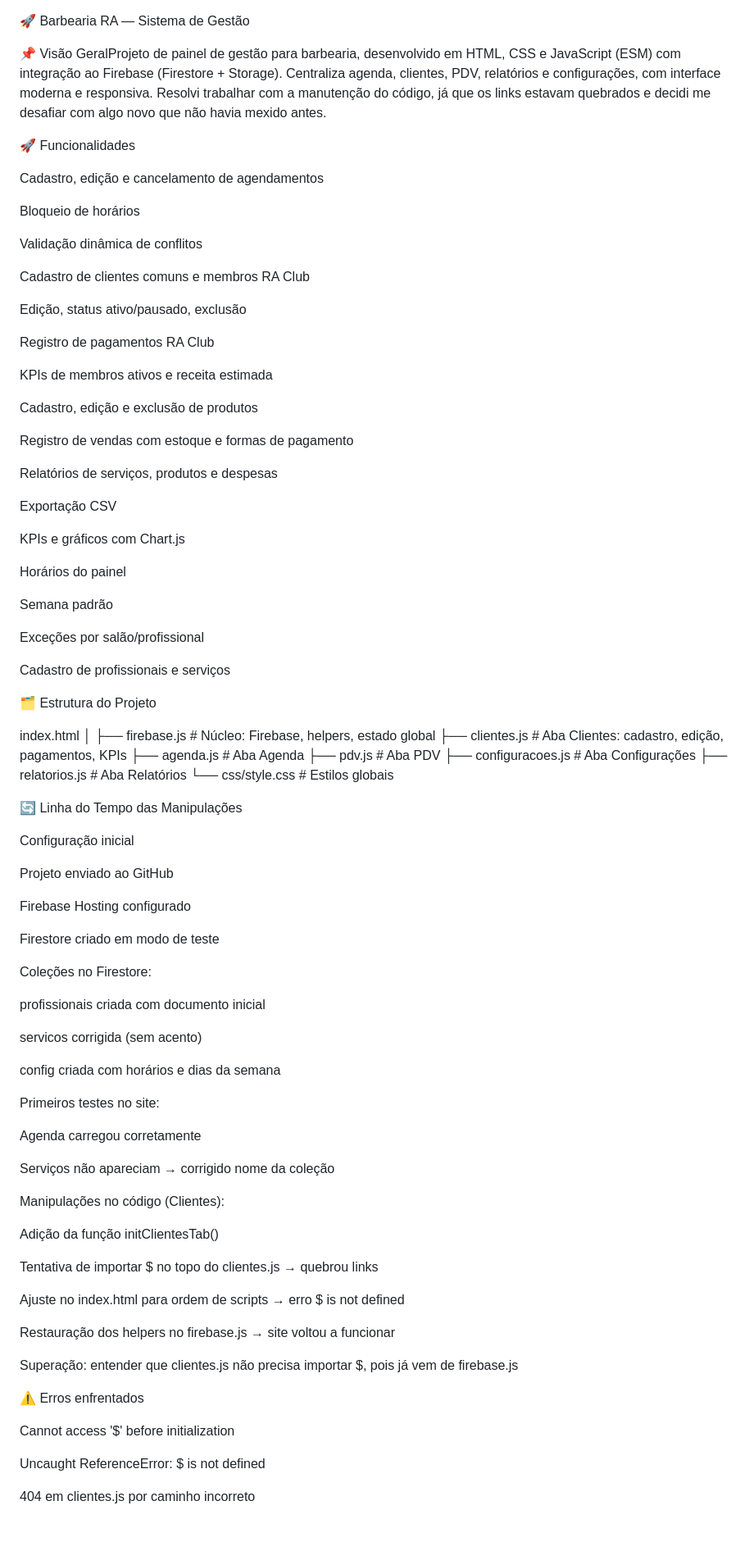
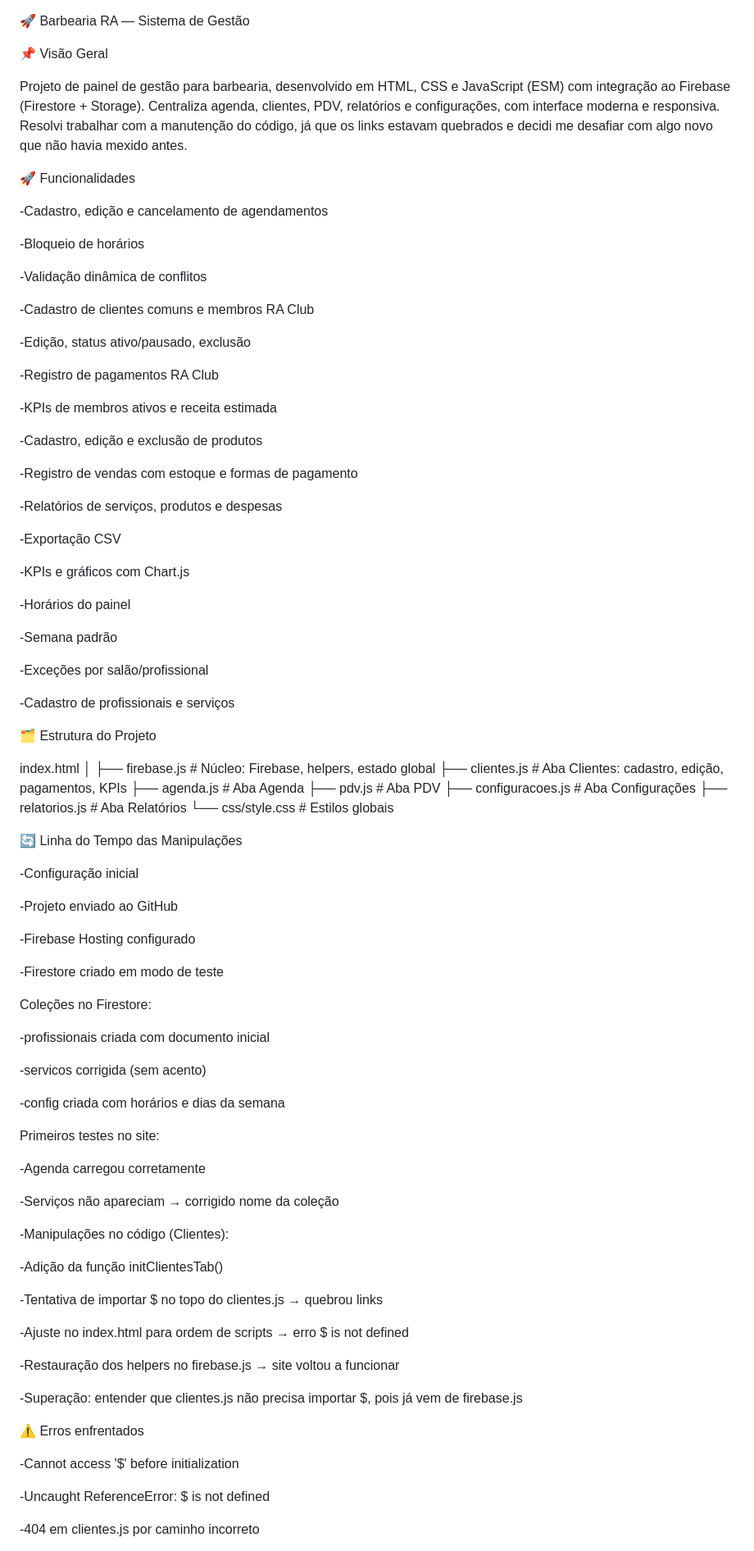
Before and after one commit to johnnyf-dev/saas-agendamento, a Markdown page: readme.md, the part around one of its changes. Shown at 82% size. Rendered like a GitHub page; blank space fills up the shorter version.

Commit message:
Atualiza README

```diff
--- a/readme.md
+++ b/readme.md
@@ -1,40 +1,42 @@
 🚀 Barbearia RA — Sistema de Gestão
 
-📌 Visão GeralProjeto de painel de gestão para barbearia, desenvolvido em HTML, CSS e JavaScript (ESM) com integração ao Firebase (Firestore + Storage). Centraliza agenda, clientes, PDV, relatórios e configurações, com interface moderna e responsiva. Resolvi trabalhar com a manutenção do código, já que os links estavam quebrados e decidi me desafiar com algo novo que não havia mexido antes.
+📌 Visão Geral
+
+Projeto de painel de gestão para barbearia, desenvolvido em HTML, CSS e JavaScript (ESM) com integração ao Firebase (Firestore + Storage). Centraliza agenda, clientes, PDV, relatórios e configurações, com interface moderna e responsiva. Resolvi trabalhar com a manutenção do código, já que os links estavam quebrados e decidi me desafiar com algo novo que não havia mexido antes.
 
 🚀 Funcionalidades
 
-Cadastro, edição e cancelamento de agendamentos
+-Cadastro, edição e cancelamento de agendamentos
 
-Bloqueio de horários
+-Bloqueio de horários
 
-Validação dinâmica de conflitos
+-Validação dinâmica de conflitos
 
-Cadastro de clientes comuns e membros RA Club
+-Cadastro de clientes comuns e membros RA Club
 
-Edição, status ativo/pausado, exclusão
+-Edição, status ativo/pausado, exclusão
 
-Registro de pagamentos RA Club
+-Registro de pagamentos RA Club
 
-KPIs de membros ativos e receita estimada
+-KPIs de membros ativos e receita estimada
 
-Cadastro, edição e exclusão de produtos
+-Cadastro, edição e exclusão de produtos
 
-Registro de vendas com estoque e formas de pagamento
+-Registro de vendas com estoque e formas de pagamento
 
-Relatórios de serviços, produtos e despesas
+-Relatórios de serviços, produtos e despesas
 
-Exportação CSV
+-Exportação CSV
 
-KPIs e gráficos com Chart.js
+-KPIs e gráficos com Chart.js
 
-Horários do painel
+-Horários do painel
 
-Semana padrão
+-Semana padrão
 
-Exceções por salão/profissional
+-Exceções por salão/profissional
 
-Cadastro de profissionais e serviços
+-Cadastro de profissionais e serviços
 
 🗂️ Estrutura do Projeto
 
@@ -50,45 +52,45 @@ index.html
 
 🔄 Linha do Tempo das Manipulações
 
-Configuração inicial
+-Configuração inicial
 
-Projeto enviado ao GitHub
+-Projeto enviado ao GitHub
 
-Firebase Hosting configurado
+-Firebase Hosting configurado
 
-Firestore criado em modo de teste
+-Firestore criado em modo de teste
 
 Coleções no Firestore:
 
-profissionais criada com documento inicial
+-profissionais criada com documento inicial
 
-servicos corrigida (sem acento)
+-servicos corrigida (sem acento)
 
-config criada com horários e dias da semana
+-config criada com horários e dias da semana
 
 Primeiros testes no site:
 
-Agenda carregou corretamente
+-Agenda carregou corretamente
 
-Serviços não apareciam → corrigido nome da coleção
+-Serviços não apareciam → corrigido nome da coleção
 
-Manipulações no código (Clientes):
+-Manipulações no código (Clientes):
 
-Adição da função initClientesTab()
+-Adição da função initClientesTab()
 
-Tentativa de importar $ no topo do clientes.js → quebrou links
+-Tentativa de importar $ no topo do clientes.js → quebrou links
 
-Ajuste no index.html para ordem de scripts → erro $ is not defined
+-Ajuste no index.html para ordem de scripts → erro $ is not defined
 
-Restauração dos helpers no firebase.js → site voltou a funcionar
+-Restauração dos helpers no firebase.js → site voltou a funcionar
 
-Superação: entender que clientes.js não precisa importar $, pois já vem de firebase.js
+-Superação: entender que clientes.js não precisa importar $, pois já vem de firebase.js
 
 ⚠️ Erros enfrentados
 
-Cannot access '$' before initialization
+-Cannot access '$' before initialization
 
-Uncaught ReferenceError: $ is not defined
+-Uncaught ReferenceError: $ is not defined
 
-404 em clientes.js por caminho incorreto
+-404 em clientes.js por caminho incorreto
 
```
Also changed, not shown: other parts of readme.md (+15 -15 lines).
